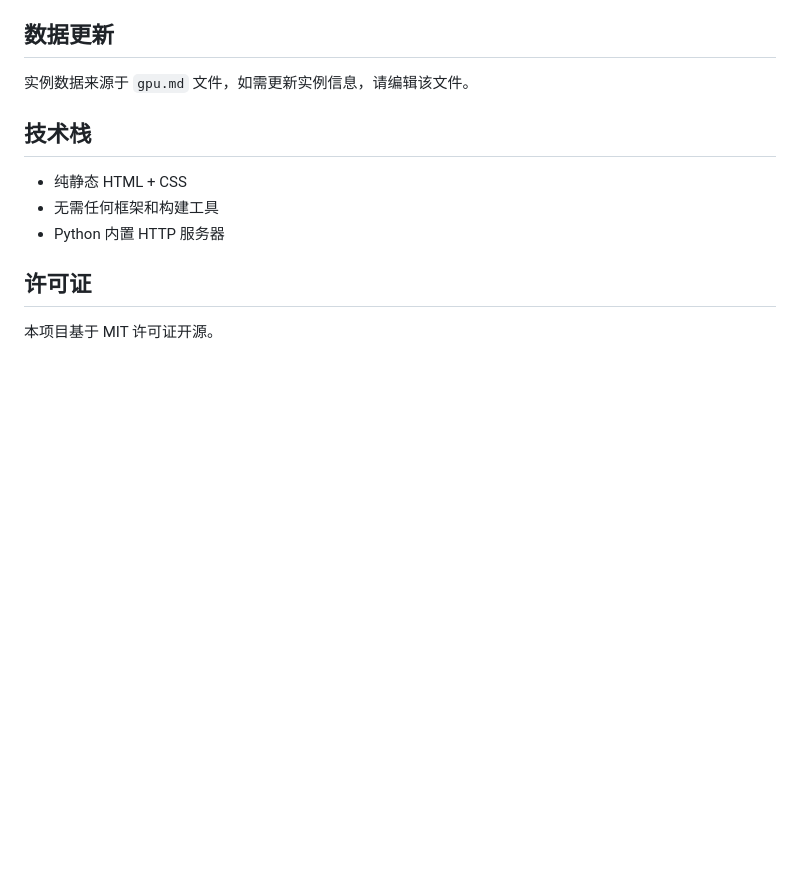
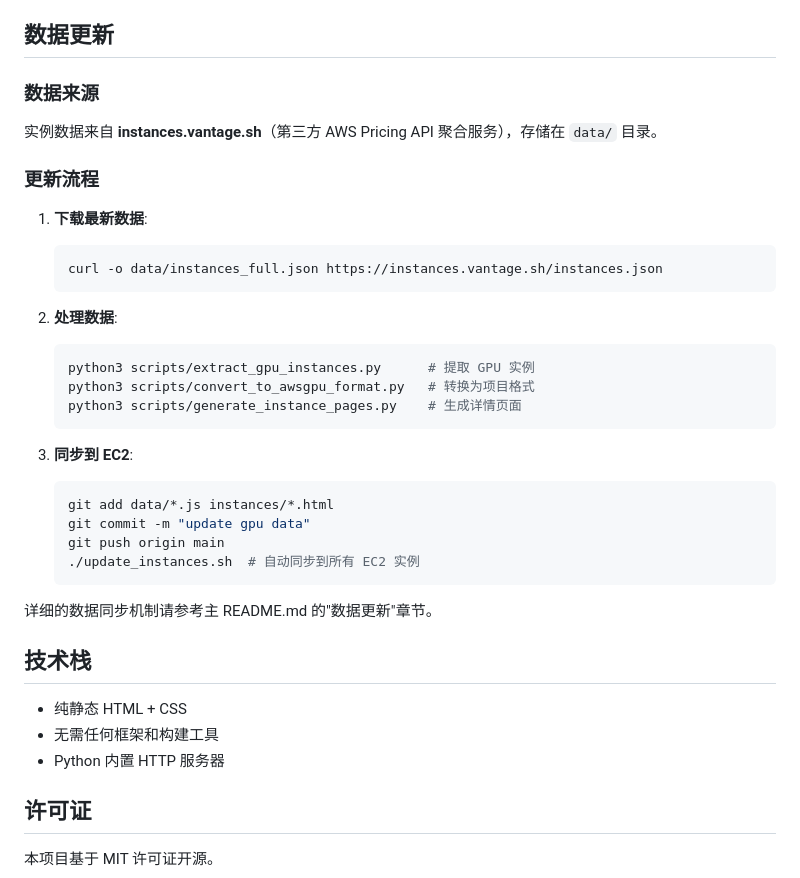
Before and after one commit to tsaol/aws-gpu, a Markdown page: deployment.md, the part around the change. Drawn GitHub-style; blank space fills up the shorter version.

````diff
--- a/deployment.md
+++ b/deployment.md
@@ -201,7 +201,33 @@ export AWS_GPU_INSTANCES="i-xxxxxxxxxxxxx,i-yyyyyyyyyyyyy"
 
 ## 数据更新
 
-实例数据来源于 `gpu.md` 文件，如需更新实例信息，请编辑该文件。
+### 数据来源
+
+实例数据来自 **instances.vantage.sh**（第三方 AWS Pricing API 聚合服务），存储在 `data/` 目录。
+
+### 更新流程
+
+1. **下载最新数据**:
+   ```bash
+   curl -o data/instances_full.json https://instances.vantage.sh/instances.json
+   ```
+
+2. **处理数据**:
+   ```bash
+   python3 scripts/extract_gpu_instances.py      # 提取 GPU 实例
+   python3 scripts/convert_to_awsgpu_format.py   # 转换为项目格式
+   python3 scripts/generate_instance_pages.py    # 生成详情页面
+   ```
+
+3. **同步到 EC2**:
+   ```bash
+   git add data/*.js instances/*.html
+   git commit -m "update gpu data"
+   git push origin main
+   ./update_instances.sh  # 自动同步到所有 EC2 实例
+   ```
+
+详细的数据同步机制请参考主 README.md 的"数据更新"章节。
 
 ## 技术栈
 
````
Also changed, not shown: README.md (+87 -5 lines).
